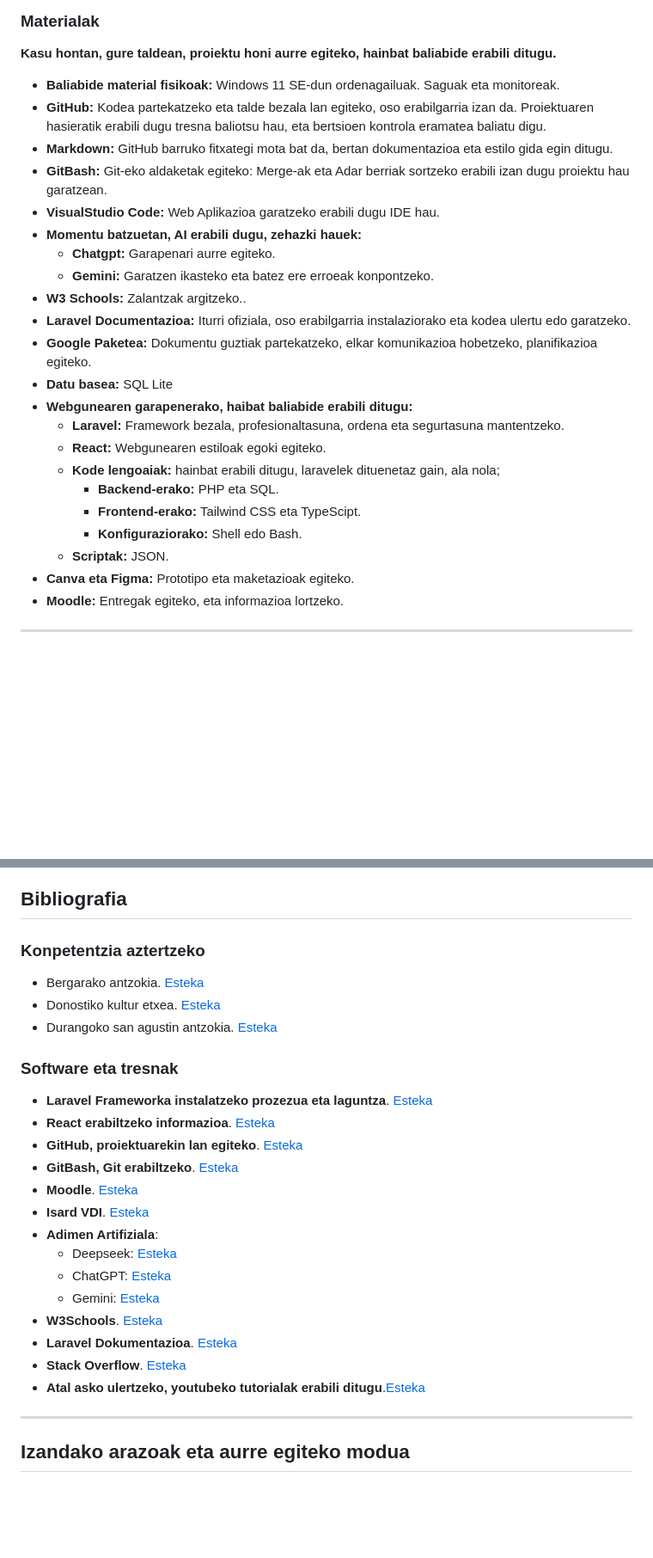
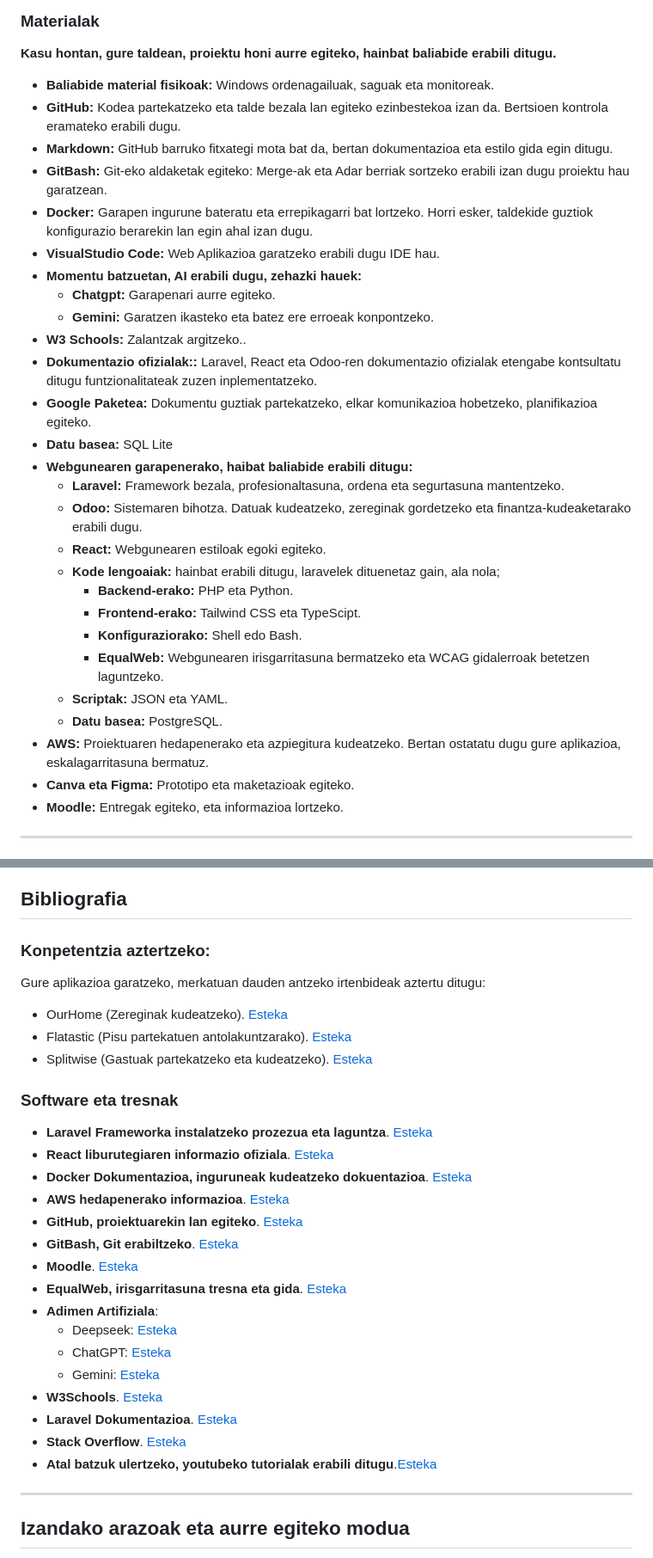
Before and after one commit to ikerea/7POINTS.NET, a Markdown page: README.md, 2 parts joined by grey strips. Shown at 86% size. Drawn GitHub-style; blank space fills up the shorter version.

Commit message:
Siguiendo con la documentacion

```diff
--- a/README.md
+++ b/README.md
@@ -90,13 +90,15 @@ Guztia egokiago ulertzeko eta azaltzeko, ona hemen gure 2 hilabeteen kronograma.
 ### Materialak
   **Kasu hontan, gure taldean, proiektu honi aurre egiteko, hainbat baliabide erabili ditugu.**
 - **Baliabide material fisikoak:**
-   Windows 11 SE-dun ordenagailuak. Saguak eta monitoreak.
+   Windows ordenagailuak, saguak eta monitoreak.
 - **GitHub:**
-  Kodea partekatzeko eta talde bezala lan egiteko, oso erabilgarria izan da. Proiektuaren hasieratik erabili dugu tresna baliotsu hau, eta bertsioen kontrola eramatea baliatu digu.
+  Kodea partekatzeko eta talde bezala lan egiteko ezinbestekoa izan da. Bertsioen kontrola eramateko erabili dugu.
 - **Markdown:**
   GitHub barruko fitxategi mota bat da, bertan dokumentazioa eta estilo gida egin ditugu.
 - **GitBash:**
   Git-eko aldaketak egiteko: Merge-ak eta Adar berriak sortzeko erabili izan dugu proiektu hau garatzean.
+- **Docker:**
+  Garapen ingurune bateratu eta errepikagarri bat lortzeko. Horri esker, taldekide guztiok konfigurazio berarekin lan egin ahal izan dugu.
 - **VisualStudio Code:**
   Web Aplikazioa garatzeko erabili dugu IDE hau.
 - **Momentu batzuetan, AI erabili dugu, zehazki hauek:**
@@ -106,20 +108,25 @@ Guztia egokiago ulertzeko eta azaltzeko, ona hemen gure 2 hilabeteen kronograma.
      Garatzen ikasteko eta batez ere erroeak konpontzeko.
 - **W3 Schools:**
    Zalantzak argitzeko..
-- **Laravel Documentazioa:**
-   Iturri ofiziala, oso erabilgarria instalaziorako eta kodea ulertu edo garatzeko.
+- **Dokumentazio ofizialak::**
+   Laravel, React eta Odoo-ren dokumentazio ofizialak etengabe kontsultatu ditugu funtzionalitateak zuzen inplementatzeko.
 - **Google Paketea:**
    Dokumentu guztiak partekatzeko, elkar komunikazioa hobetzeko, planifikazioa egiteko.
 - **Datu basea:**
    SQL Lite
 - **Webgunearen garapenerako, haibat baliabide erabili ditugu:**
   - **Laravel:** Framework bezala, profesionaltasuna, ordena eta segurtasuna mantentzeko.
+  - **Odoo:** Sistemaren bihotza. Datuak kudeatzeko, zereginak gordetzeko eta finantza-kudeaketarako erabili dugu.
   - **React:** Webgunearen estiloak egoki egiteko.
   - **Kode lengoaiak:** hainbat erabili ditugu, laravelek dituenetaz gain, ala nola;
-    - **Backend-erako:** PHP eta SQL.
+    - **Backend-erako:** PHP eta Python.
     - **Frontend-erako:** Tailwind CSS eta TypeScipt.
     - **Konfiguraziorako:** Shell edo Bash.
-  - **Scriptak:** JSON.
+    - **EqualWeb:** Webgunearen irisgarritasuna bermatzeko eta WCAG gidalerroak betetzen laguntzeko.
+  - **Scriptak:** JSON eta YAML.
+  - **Datu basea:** PostgreSQL.
+- **AWS:**
+  Proiektuaren hedapenerako eta azpiegitura kudeatzeko. Bertan ostatatu dugu gure aplikazioa, eskalagarritasuna bermatuz.
 - **Canva eta Figma:**
   Prototipo eta maketazioak egiteko.
 - **Moodle:**
@@ -328,18 +335,21 @@ Guzti hau baduzu, jada Laravelekin lan egin dezakezu. Proiektu honetan lan egite
 
 ## Bibliografia
 
-### Konpetentzia aztertzeko
-- Bergarako antzokia. [Esteka](https://www.bergara.eus/es)
-- Donostiko kultur etxea. [Esteka](https://www.donostiakultura.eus/eu/bisita-gaitzazu/antzokiak-aretoak/antzoki-zaharra/agenda)
-- Durangoko san agustin antzokia. [Esteka](https://www.durango.eus/es/sanagustin)
+### Konpetentzia aztertzeko:
+Gure aplikazioa garatzeko, merkatuan dauden antzeko irtenbideak aztertu ditugu:
+- OurHome (Zereginak kudeatzeko). [Esteka](https://play.google.com/store/apps/details?id=com.elusios.ourhome&hl=eu)
+- Flatastic (Pisu partekatuen antolakuntzarako). [Esteka](https://www.flatastic-app.com/en/)
+- Splitwise (Gastuak partekatzeko eta kudeatzeko). [Esteka](https://www.splitwise.com/)
 
 ### Software eta tresnak
 - **Laravel Frameworka instalatzeko prozezua eta laguntza**. [Esteka](https://laravel.com/docs/12.x/installation)
-- **React erabiltzeko informazioa**. [Esteka](https://es.react.dev/)
+- **React liburutegiaren informazio ofiziala**. [Esteka](https://es.react.dev/)
+- **Docker Dokumentazioa, inguruneak kudeatzeko dokuentazioa**.  [Esteka](https://docs.docker.com/)
+- **AWS hedapenerako informazioa**.  [Esteka](https://aws.amazon.com/es/documentation//)
 - **GitHub, proiektuarekin lan egiteko**. [Esteka](https://github.com/Luken1919/Maltuna_Tech)
 - **GitBash, Git erabiltzeko**. [Esteka](https://git-scm.com/book/es/v2/Ap%C3%A9ndice-A:-Git-en-otros-entornos-Git-con-Bash)
 - **Moodle**. [Esteka](https://moodle.imaltuna.com/?redirect=0)
-- **Isard VDI**. [Esteka](https://bergara.zeu.eus/login)
+- **EqualWeb, irisgarritasuna tresna eta gida**. [Esteka](https://www.equalweb.com/)
 - **Adimen Artifiziala**:
   - Deepseek: [Esteka](https://deepseek.com)
   - ChatGPT: [Esteka](https://chat.openai.com)
@@ -347,7 +357,7 @@ Guzti hau baduzu, jada Laravelekin lan egin dezakezu. Proiektu honetan lan egite
 - **W3Schools**. [Esteka](https://www.w3schools.com/)
 - **Laravel Dokumentazioa**. [Esteka](https://laravel.com/)
 - **Stack Overflow**. [Esteka](https://stackoverflow.com)
-- **Atal asko ulertzeko, youtubeko tutorialak erabili ditugu**.[Esteka](https://www.youtube.com/)
+- **Atal batzuk ulertzeko, youtubeko tutorialak erabili ditugu**.[Esteka](https://www.youtube.com/)
 
 ---
 
```
Also changed, not shown: other parts of README.md (+5 -5 lines).
